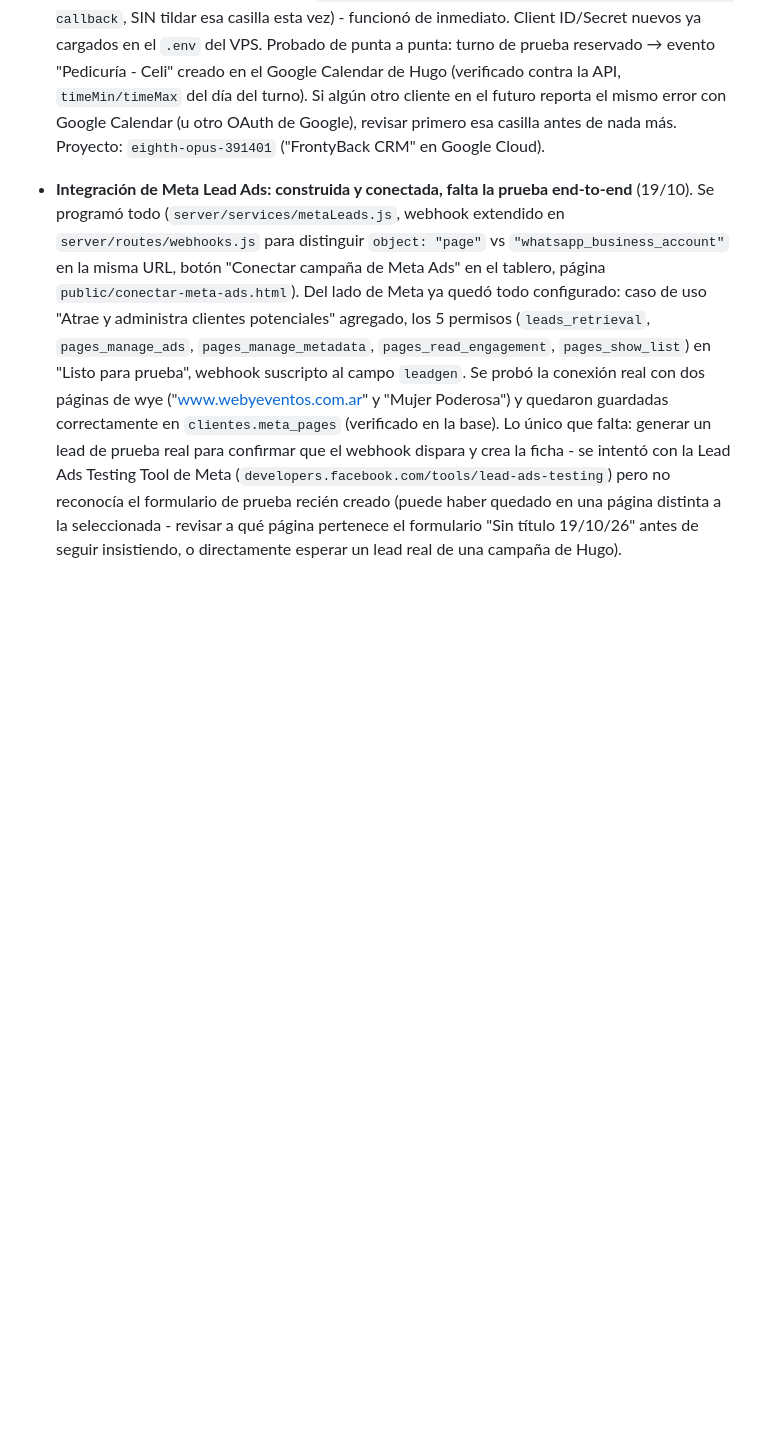
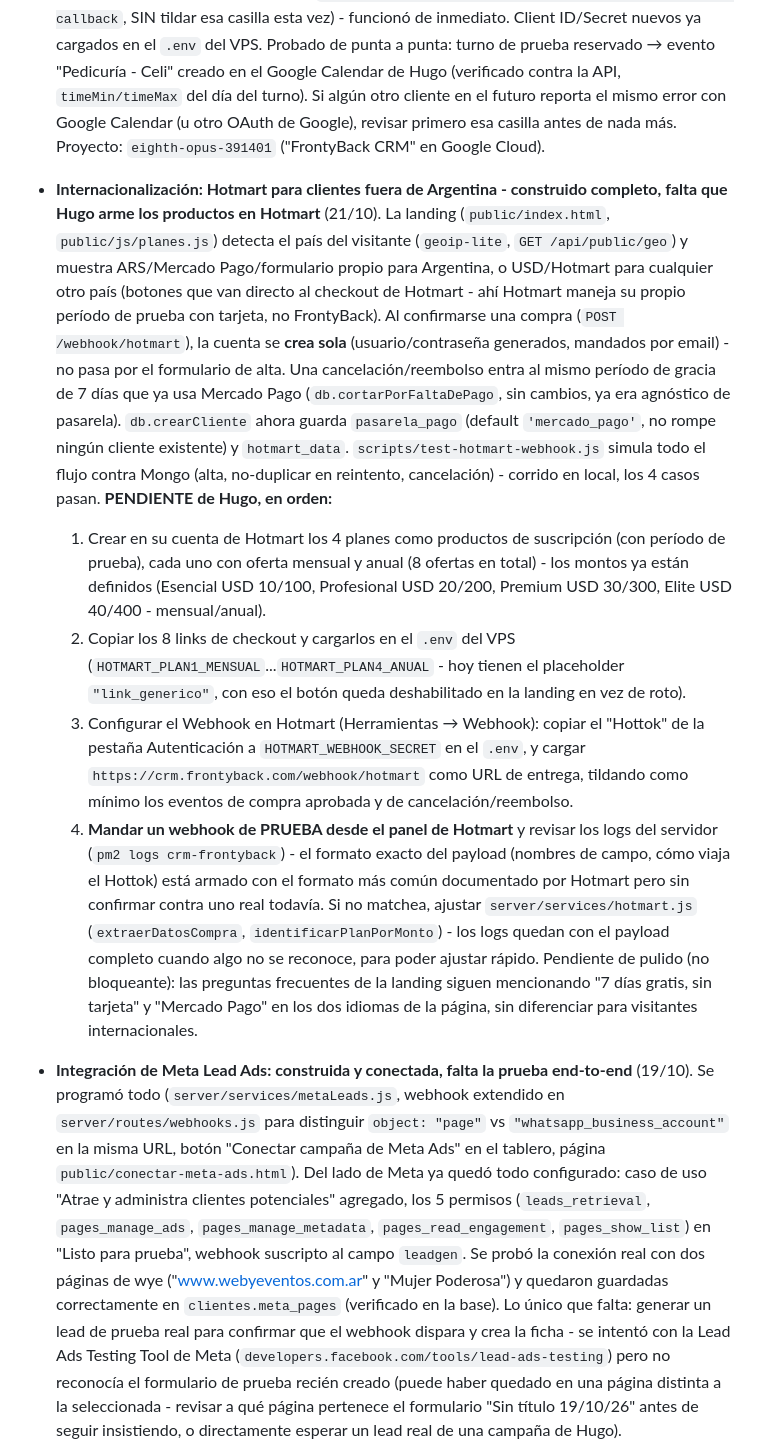
Before and after one commit to GoldFingerTold/frontyback-crm, a Markdown page: ESTADO-PROYECTO.md, the part around the change. Drawn GitHub-style; blank space fills up the shorter version.

Commit message:
Actualizar ESTADO-PROYECTO.md: Hotmart construido, pendientes de Hugo documentados
Co-Authored-By: Claude Sonnet 5 <noreply@anthropic.com>

```diff
--- a/ESTADO-PROYECTO.md
+++ b/ESTADO-PROYECTO.md
@@ -90,6 +90,50 @@ de cada cambio - clonarlo alcanza para tener el proyecto completo en cualquier P
   Calendar (u otro OAuth de Google), revisar primero esa casilla antes de
   nada más. Proyecto: `eighth-opus-391401` ("FrontyBack CRM" en Google
   Cloud).
+
+- **Internacionalización: Hotmart para clientes fuera de Argentina - construido
+  completo, falta que Hugo arme los productos en Hotmart** (21/10). La landing
+  (`public/index.html`, `public/js/planes.js`) detecta el país del visitante
+  (`geoip-lite`, `GET /api/public/geo`) y muestra ARS/Mercado Pago/formulario
+  propio para Argentina, o USD/Hotmart para cualquier otro país (botones que
+  van directo al checkout de Hotmart - ahí Hotmart maneja su propio período
+  de prueba con tarjeta, no FrontyBack). Al confirmarse una compra
+  (`POST /webhook/hotmart`), la cuenta se **crea sola** (usuario/contraseña
+  generados, mandados por email) - no pasa por el formulario de alta. Una
+  cancelación/reembolso entra al mismo período de gracia de 7 días que ya
+  usa Mercado Pago (`db.cortarPorFaltaDePago`, sin cambios, ya era agnóstico
+  de pasarela). `db.crearCliente` ahora guarda `pasarela_pago` (default
+  `'mercado_pago'`, no rompe ningún cliente existente) y `hotmart_data`.
+  `scripts/test-hotmart-webhook.js` simula todo el flujo contra Mongo
+  (alta, no-duplicar en reintento, cancelación) - corrido en local, los 4
+  casos pasan.
+  **PENDIENTE de Hugo, en orden:**
+  1. Crear en su cuenta de Hotmart los 4 planes como productos de
+     suscripción (con período de prueba), cada uno con oferta mensual y
+     anual (8 ofertas en total) - los montos ya están definidos
+     (Esencial USD 10/100, Profesional USD 20/200, Premium USD 30/300,
+     Elite USD 40/400 - mensual/anual).
+  2. Copiar los 8 links de checkout y cargarlos en el `.env` del VPS
+     (`HOTMART_PLAN1_MENSUAL`...`HOTMART_PLAN4_ANUAL` - hoy tienen el
+     placeholder `"link_generico"`, con eso el botón queda deshabilitado en
+     la landing en vez de roto).
+  3. Configurar el Webhook en Hotmart (Herramientas → Webhook): copiar el
+     "Hottok" de la pestaña Autenticación a `HOTMART_WEBHOOK_SECRET` en el
+     `.env`, y cargar `https://crm.frontyback.com/webhook/hotmart` como URL
+     de entrega, tildando como mínimo los eventos de compra aprobada y de
+     cancelación/reembolso.
+  4. **Mandar un webhook de PRUEBA desde el panel de Hotmart** y revisar los
+     logs del servidor (`pm2 logs crm-frontyback`) - el formato exacto del
+     payload (nombres de campo, cómo viaja el Hottok) está armado con el
+     formato más común documentado por Hotmart pero sin confirmar contra
+     uno real todavía. Si no matchea, ajustar
+     `server/services/hotmart.js` (`extraerDatosCompra`,
+     `identificarPlanPorMonto`) - los logs quedan con el payload completo
+     cuando algo no se reconoce, para poder ajustar rápido.
+  Pendiente de pulido (no bloqueante): las preguntas frecuentes de la
+  landing siguen mencionando "7 días gratis, sin tarjeta" y "Mercado Pago"
+  en los dos idiomas de la página, sin diferenciar para visitantes
+  internacionales.
 
 - **Integración de Meta Lead Ads: construida y conectada, falta la prueba end-to-end**
   (19/10). Se programó todo (`server/services/metaLeads.js`, webhook extendido en
```
